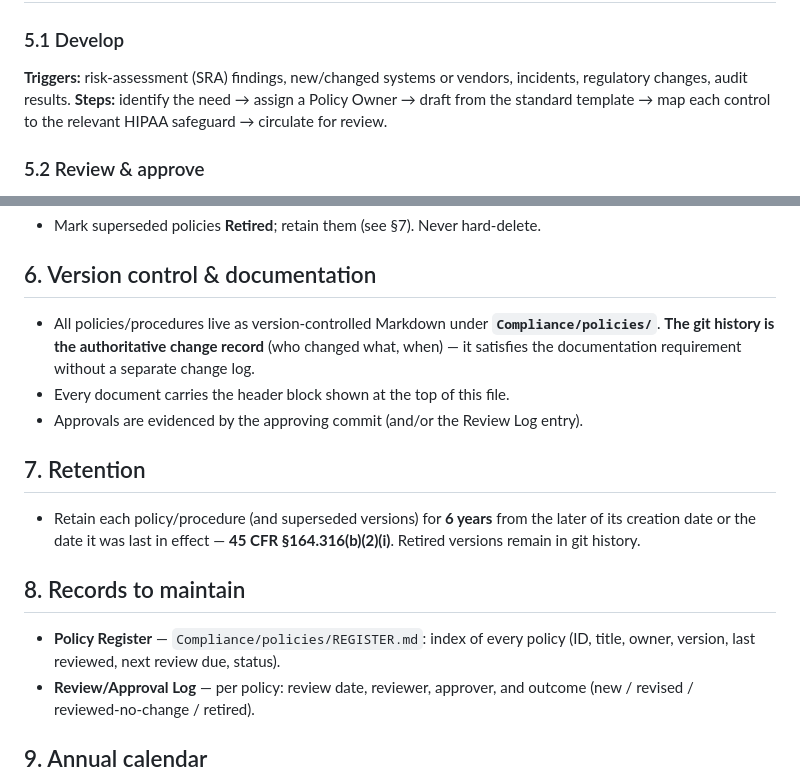
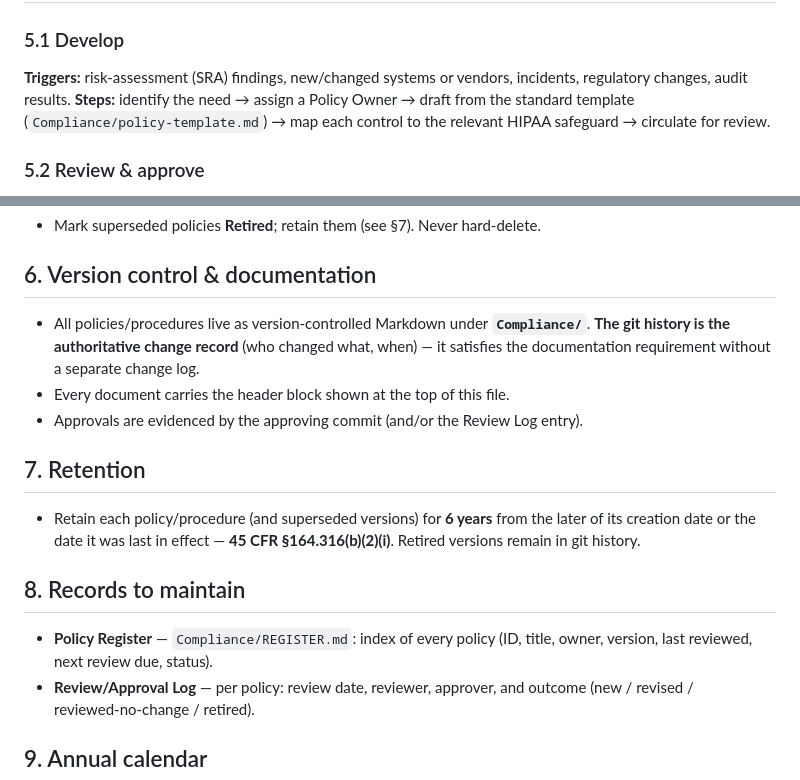
Before and after one commit to OnlineGBC/TogetherMindsAI, a Markdown page: Compliance/security-policy-management-process.md, 2 parts joined by grey strips. GitHub-like rendering.

```diff
--- a/Compliance/security-policy-management-process.md
+++ b/Compliance/security-policy-management-process.md
@@ -42,7 +42,7 @@ All security and privacy policies/procedures that govern the creation, receipt,
 
 ### 5.1 Develop
 **Triggers:** risk‑assessment (SRA) findings, new/changed systems or vendors, incidents, regulatory changes, audit results.
-**Steps:** identify the need → assign a Policy Owner → draft from the standard template → map each control to the relevant HIPAA safeguard → circulate for review.
+**Steps:** identify the need → assign a Policy Owner → draft from the standard template (`Compliance/policy-template.md`) → map each control to the relevant HIPAA safeguard → circulate for review.
 
 ### 5.2 Review & approve
 - Security Officer (and Privacy Officer where relevant) reviews for completeness, accuracy, and regulatory alignment.
@@ -68,7 +68,7 @@ All security and privacy policies/procedures that govern the creation, receipt,
 - Mark superseded policies **Retired**; retain them (see §7). Never hard‑delete.
 
 ## 6. Version control & documentation
-- All policies/procedures live as version‑controlled Markdown under **`Compliance/policies/`**. **The git history is the authoritative change record** (who changed what, when) — it satisfies the documentation requirement without a separate change log.
+- All policies/procedures live as version‑controlled Markdown under **`Compliance/`**. **The git history is the authoritative change record** (who changed what, when) — it satisfies the documentation requirement without a separate change log.
 - Every document carries the header block shown at the top of this file.
 - Approvals are evidenced by the approving commit (and/or the Review Log entry).
 
@@ -76,7 +76,7 @@ All security and privacy policies/procedures that govern the creation, receipt,
 - Retain each policy/procedure (and superseded versions) for **6 years** from the later of its creation date or the date it was last in effect — **45 CFR §164.316(b)(2)(i)**. Retired versions remain in git history.
 
 ## 8. Records to maintain
-- **Policy Register** — `Compliance/policies/REGISTER.md`: index of every policy (ID, title, owner, version, last reviewed, next review due, status).
+- **Policy Register** — `Compliance/REGISTER.md`: index of every policy (ID, title, owner, version, last reviewed, next review due, status).
 - **Review/Approval Log** — per policy: review date, reviewer, approver, and outcome (new / revised / reviewed‑no‑change / retired).
 
 ## 9. Annual calendar
```
Also changed, not shown: Compliance/REGISTER.md (added, +32 -0 lines), Compliance/policy-template.md (added, +59 -0 lines).
